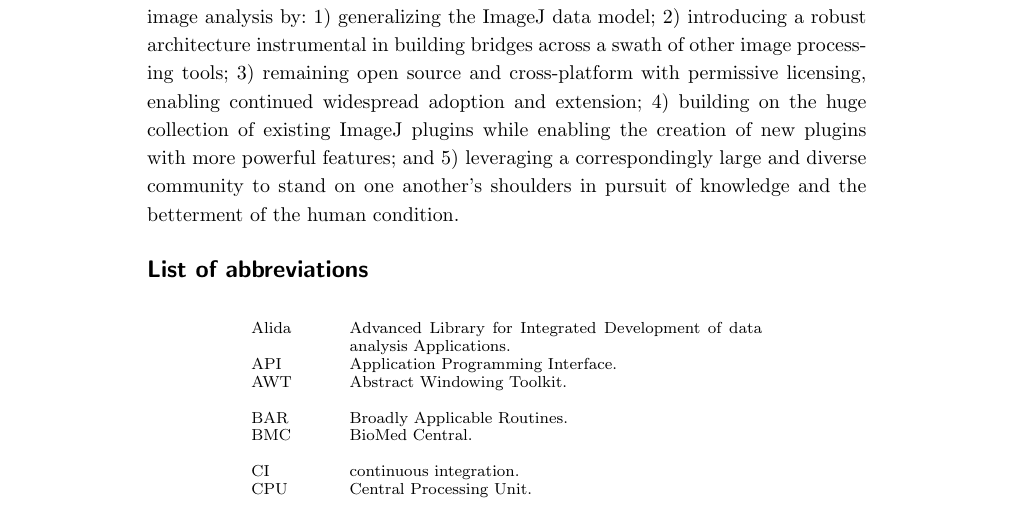
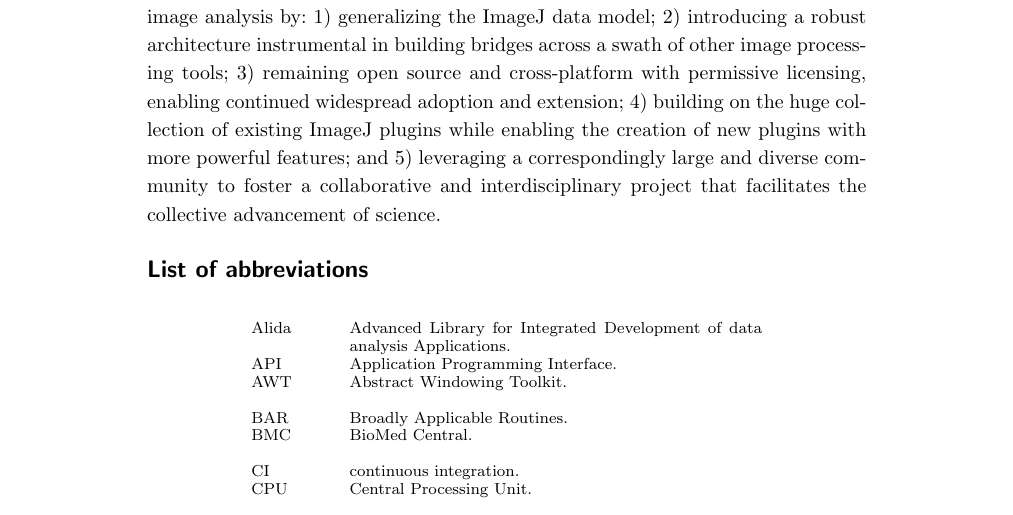
Before and after one commit to imagej/imagej2-manuscript-2017, a LaTeX document (imagej2.tex): part of page 28 of 35, cut so that both start at the same text. Compiled offline with pdfLaTeX.

Commit message:
Make the concluding sentence less pompous
While hopefully still conveying the idea of a community-driven project.

```diff
--- a/imagej2.tex
+++ b/imagej2.tex
@@ -1870,8 +1870,8 @@ tools; 3) remaining open source and cross-platform with permissive licensing,
 enabling continued widespread adoption and extension; 4) building on the huge
 collection of existing ImageJ plugins while enabling the creation of new
 plugins with more powerful features; and 5) leveraging a correspondingly large
-and diverse community to stand on one another's shoulders in pursuit of
-knowledge and the betterment of the human condition.
+and diverse community to foster a collaborative and interdisciplinary project
+that facilitates the collective advancement of science.
 
 %% If abbreviations are used in the text they should be defined in the text at
 %% first use, and a list of abbreviations should be provided.
```
